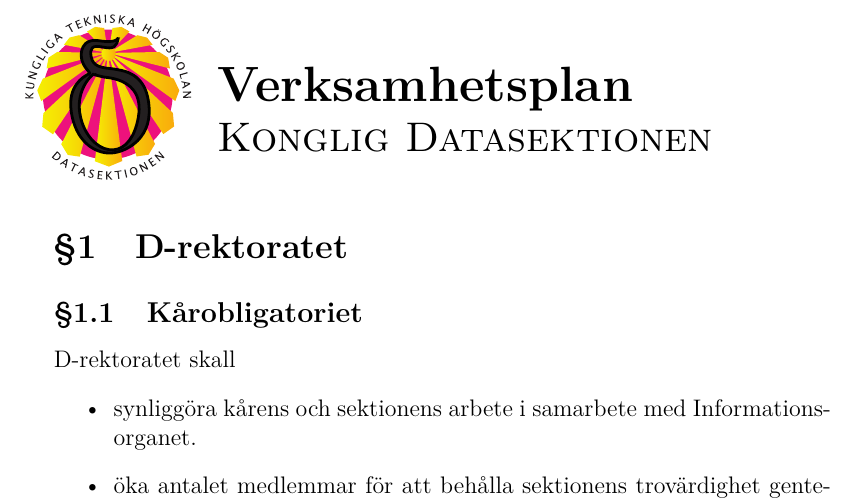
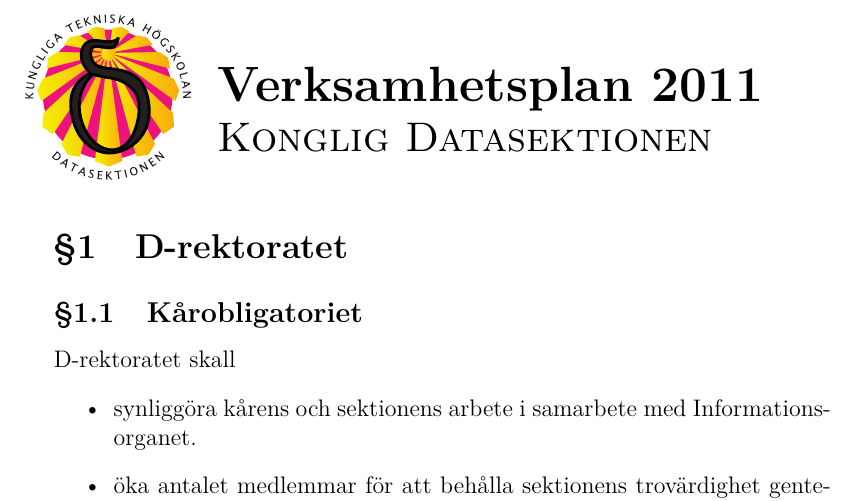
Before and after one commit to vlle1/styrdokument, a LaTeX document (2011/verksamhetsplan.tex): part of page 1 of 7, cut so that both start at the same text. Compiled offline with XeLaTeX.

Commit message:
Infoga år i titel

```diff
--- a/2011/verksamhetsplan.tex
+++ b/2011/verksamhetsplan.tex
@@ -5,7 +5,7 @@
 
 \usepackage{hyperref}
 
-\title{Verksamhetsplan}
+\title{Verksamhetsplan 2011}
 
 \begin{document}
 
```
